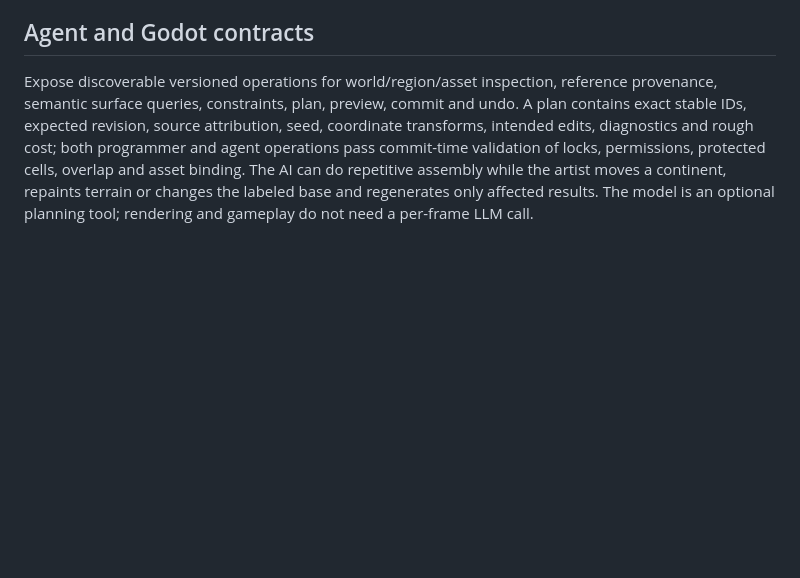
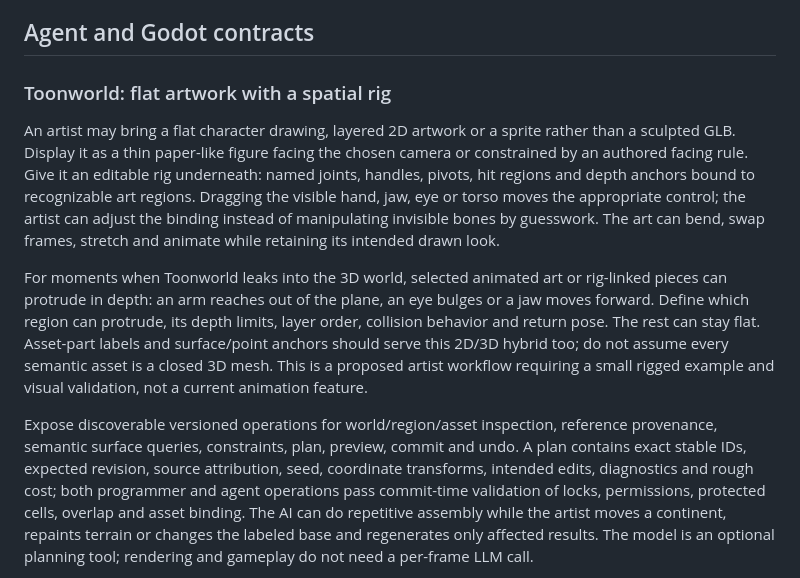
Before and after one commit to thanks-cohn/Tiled-223D, a Markdown page: Proposals/aexis-tiled-blender-godot-agent-bridge.md, the part around the change. Rendered like a GitHub page; blank space fills up the shorter version.

Commit message:
docs: add artist-facing Toonworld spatial rig workflow

```diff
--- a/Proposals/aexis-tiled-blender-godot-agent-bridge.md
+++ b/Proposals/aexis-tiled-blender-godot-agent-bridge.md
@@ -24,6 +24,12 @@ An agent can now ask: find ground with a compatible normal and footprint, place
 
 ## Agent and Godot contracts
 
+### Toonworld: flat artwork with a spatial rig
+
+An artist may bring a flat character drawing, layered 2D artwork or a sprite rather than a sculpted GLB. Display it as a thin paper-like figure facing the chosen camera or constrained by an authored facing rule. Give it an editable rig underneath: named joints, handles, pivots, hit regions and depth anchors bound to recognizable art regions. Dragging the visible hand, jaw, eye or torso moves the appropriate control; the artist can adjust the binding instead of manipulating invisible bones by guesswork. The art can bend, swap frames, stretch and animate while retaining its intended drawn look.
+
+For moments when Toonworld leaks into the 3D world, selected animated art or rig-linked pieces can protrude in depth: an arm reaches out of the plane, an eye bulges or a jaw moves forward. Define which region can protrude, its depth limits, layer order, collision behavior and return pose. The rest can stay flat. Asset-part labels and surface/point anchors should serve this 2D/3D hybrid too; do not assume every semantic asset is a closed 3D mesh. This is a proposed artist workflow requiring a small rigged example and visual validation, not a current animation feature.
+
 Expose discoverable versioned operations for world/region/asset inspection, reference provenance, semantic surface queries, constraints, plan, preview, commit and undo. A plan contains exact stable IDs, expected revision, source attribution, seed, coordinate transforms, intended edits, diagnostics and rough cost; both programmer and agent operations pass commit-time validation of locks, permissions, protected cells, overlap and asset binding. The AI can do repetitive assembly while the artist moves a continent, repaints terrain or changes the labeled base and regenerates only affected results. The model is an optional planning tool; rendering and gameplay do not need a per-frame LLM call.
 
 The eventual Godot adapter should export or import: a terrain/height representation, placed GLB scene instances, collision/placement proxies, metadata for named surfaces and anchors, stable IDs, and a manifest of units, source files and supported semantics. Run a reproducible Godot starter-scene smoke test. Ordinary Tiled JSON and glTF do not automatically preserve every ÆXIS rule in Godot; declare supported subsets and retain an ÆXIS sidecar where needed. Godot owns game rules, runtime scenes and scripting. ÆXIS provides a legible world and placement operations so an agent can implement gameplay against actual structure instead of reverse-engineering an image.
```
